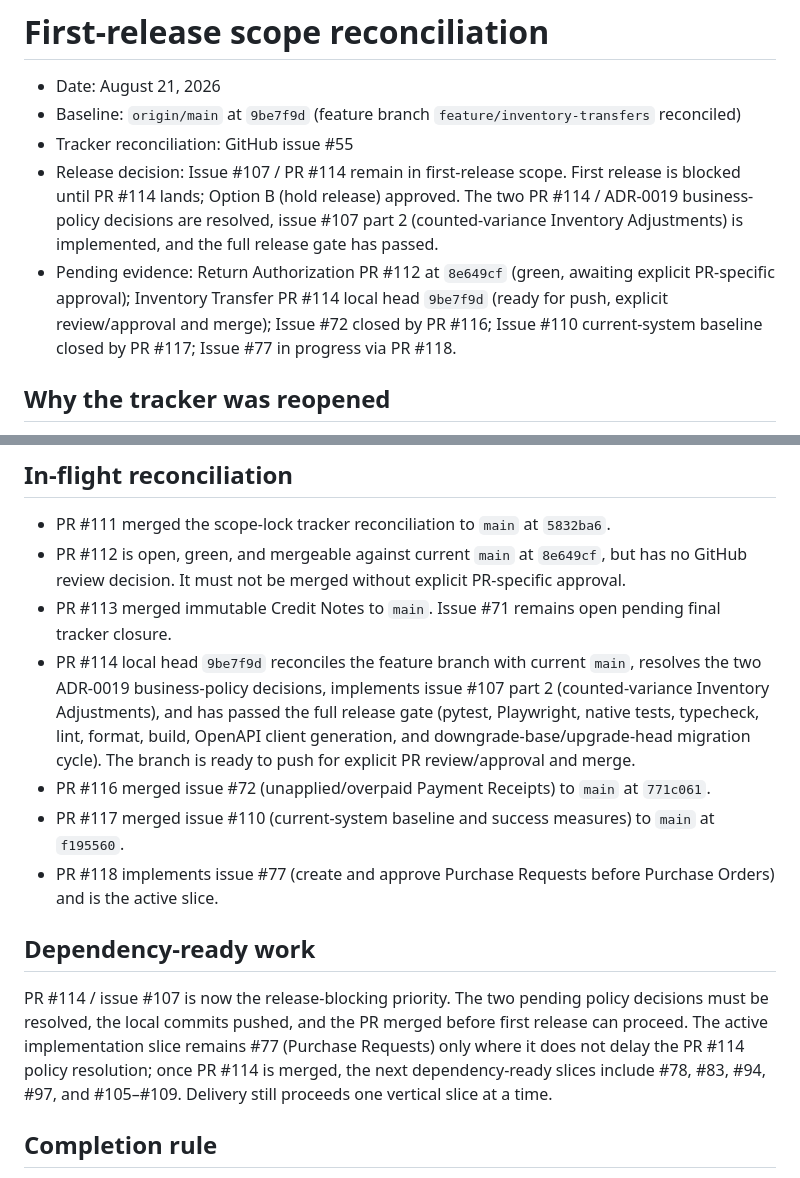
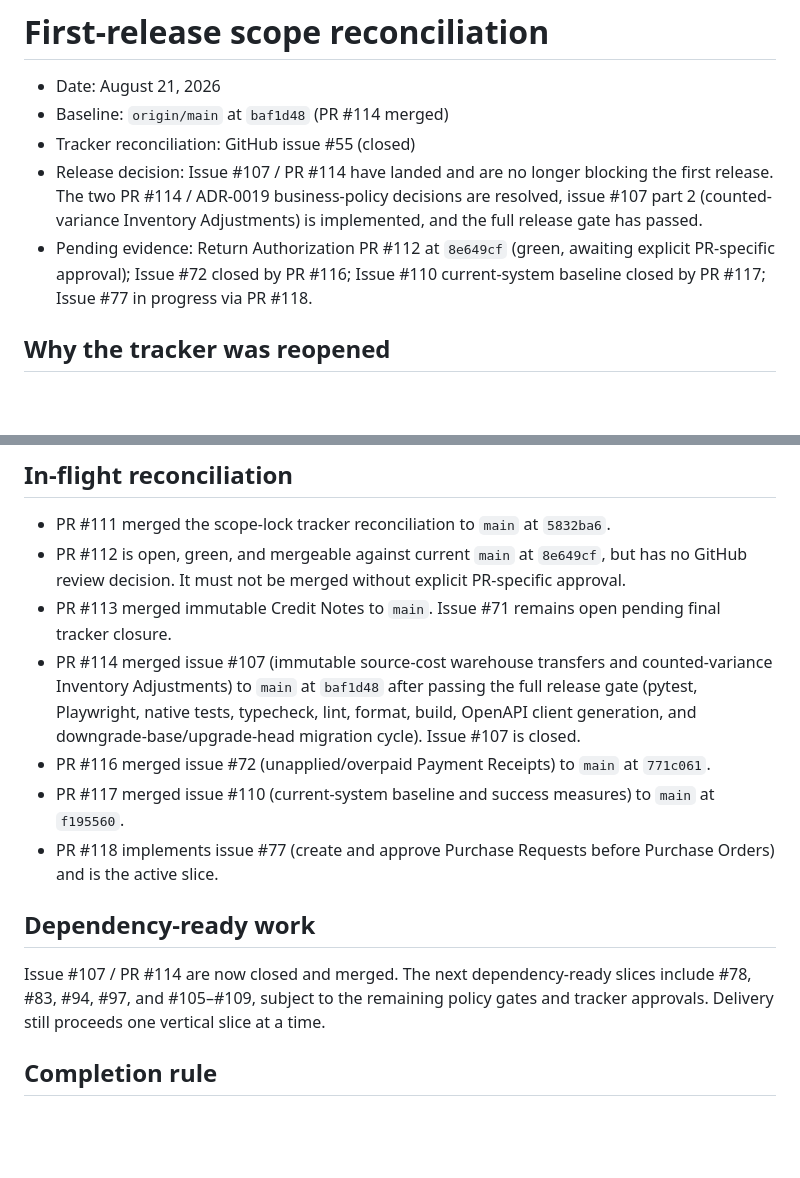
Before and after one commit to Kagerrak/tradeflow-erp, a Markdown page: docs/delivery/first-release-reconciliation.md, 2 parts joined by grey strips. GitHub-like rendering; blank space fills up the shorter version.

Commit message:
docs(delivery): mark PR #114 / issue #107 as merged and closed (#127)
Post-merge documentation update to reflect that PR #114 has landed and issue #107 is closed.

No code changes.

🤖 Generated with [Claude Code](https://claude.com/claude-code)

```diff
--- a/docs/delivery/first-release-reconciliation.md
+++ b/docs/delivery/first-release-reconciliation.md
@@ -1,18 +1,15 @@
 # First-release scope reconciliation
 
 - Date: August 21, 2026
-- Baseline: `origin/main` at `9be7f9d` (feature branch `feature/inventory-transfers` reconciled)
-- Tracker reconciliation: GitHub issue #55
-- Release decision: Issue #107 / PR #114 remain in first-release scope. First
-  release is blocked until PR #114 lands; Option B (hold release) approved.
-  The two PR #114 / ADR-0019 business-policy decisions are resolved, issue
-  #107 part 2 (counted-variance Inventory Adjustments) is implemented, and the
-  full release gate has passed.
+- Baseline: `origin/main` at `baf1d48` (PR #114 merged)
+- Tracker reconciliation: GitHub issue #55 (closed)
+- Release decision: Issue #107 / PR #114 have landed and are no longer blocking
+  the first release. The two PR #114 / ADR-0019 business-policy decisions are
+  resolved, issue #107 part 2 (counted-variance Inventory Adjustments) is
+  implemented, and the full release gate has passed.
 - Pending evidence: Return Authorization PR #112 at `8e649cf` (green, awaiting
-  explicit PR-specific approval); Inventory Transfer PR #114 local head
-  `9be7f9d` (ready for push, explicit review/approval and merge); Issue #72
-  closed by PR #116; Issue #110 current-system baseline closed by PR #117;
-  Issue #77 in progress via PR #118.
+  explicit PR-specific approval); Issue #72 closed by PR #116; Issue #110
+  current-system baseline closed by PR #117; Issue #77 in progress via PR #118.
 
 ## Why the tracker was reopened
 
@@ -131,12 +128,11 @@ and staging/security.
   PR-specific approval.
 - PR #113 merged immutable Credit Notes to `main`. Issue #71 remains open pending
   final tracker closure.
-- PR #114 local head `9be7f9d` reconciles the feature branch with current
-  `main`, resolves the two ADR-0019 business-policy decisions, implements issue
-  #107 part 2 (counted-variance Inventory Adjustments), and has passed the full
-  release gate (pytest, Playwright, native tests, typecheck, lint, format,
-  build, OpenAPI client generation, and downgrade-base/upgrade-head migration
-  cycle). The branch is ready to push for explicit PR review/approval and merge.
+- PR #114 merged issue #107 (immutable source-cost warehouse transfers and
+  counted-variance Inventory Adjustments) to `main` at `baf1d48` after passing
+  the full release gate (pytest, Playwright, native tests, typecheck, lint,
+  format, build, OpenAPI client generation, and downgrade-base/upgrade-head
+  migration cycle). Issue #107 is closed.
 - PR #116 merged issue #72 (unapplied/overpaid Payment Receipts) to `main` at
   `771c061`.
 - PR #117 merged issue #110 (current-system baseline and success measures) to
@@ -146,12 +142,10 @@ and staging/security.
 
 ## Dependency-ready work
 
-PR #114 / issue #107 is now the release-blocking priority. The two pending
-policy decisions must be resolved, the local commits pushed, and the PR merged
-before first release can proceed. The active implementation slice remains #77
-(Purchase Requests) only where it does not delay the PR #114 policy resolution;
-once PR #114 is merged, the next dependency-ready slices include #78, #83, #94,
-#97, and #105–#109. Delivery still proceeds one vertical slice at a time.
+Issue #107 / PR #114 are now closed and merged. The next dependency-ready
+slices include #78, #83, #94, #97, and #105–#109, subject to the remaining
+policy gates and tracker approvals. Delivery still proceeds one vertical slice
+at a time.
 
 ## Completion rule
 
```
Also changed, not shown: checkpoint/WORKFLOW_CHECKPOINT_2026-08-14-inventory-transfers.md (+8 -5 lines), docs/release-notes/inventory-transfers-2026-08-14.md (+1 -0 lines).
